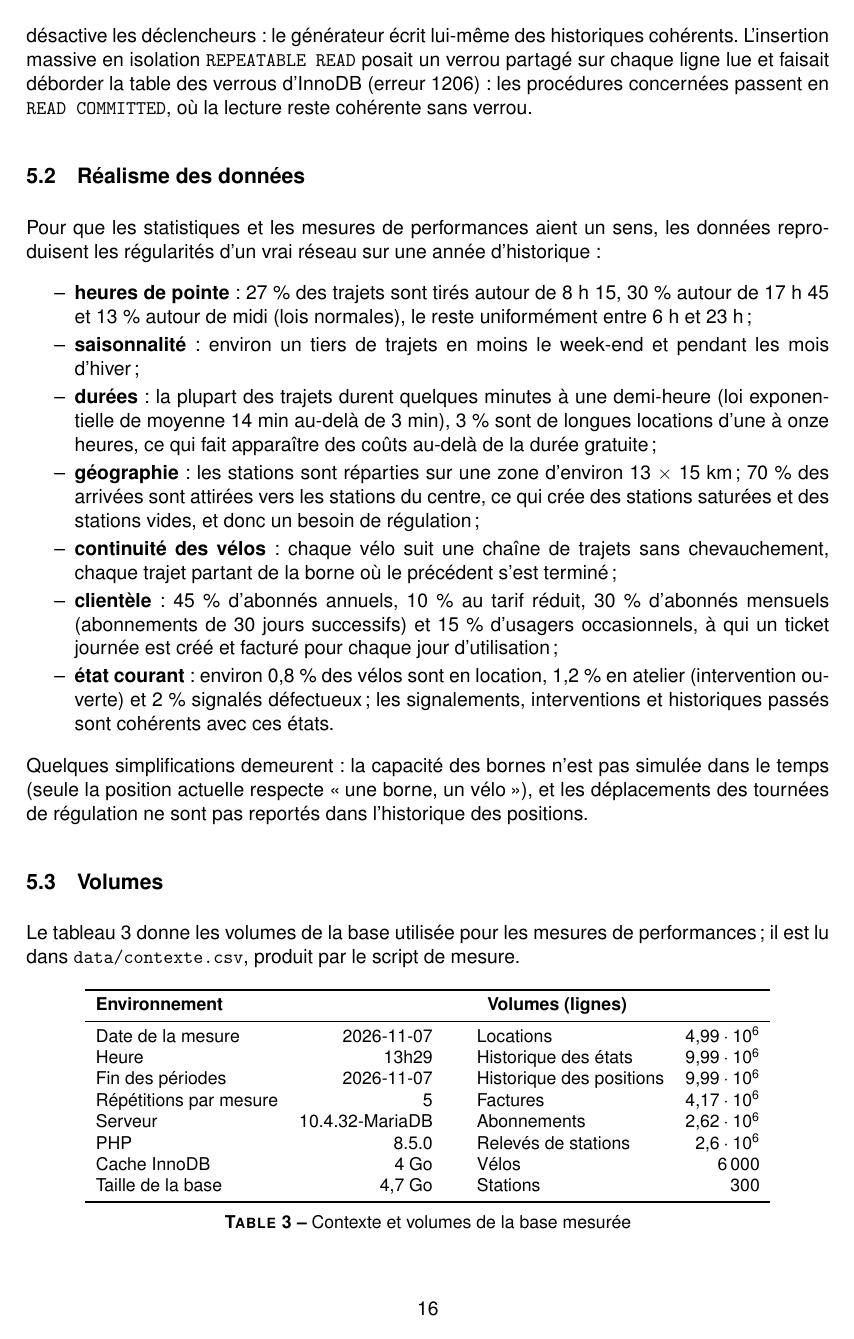
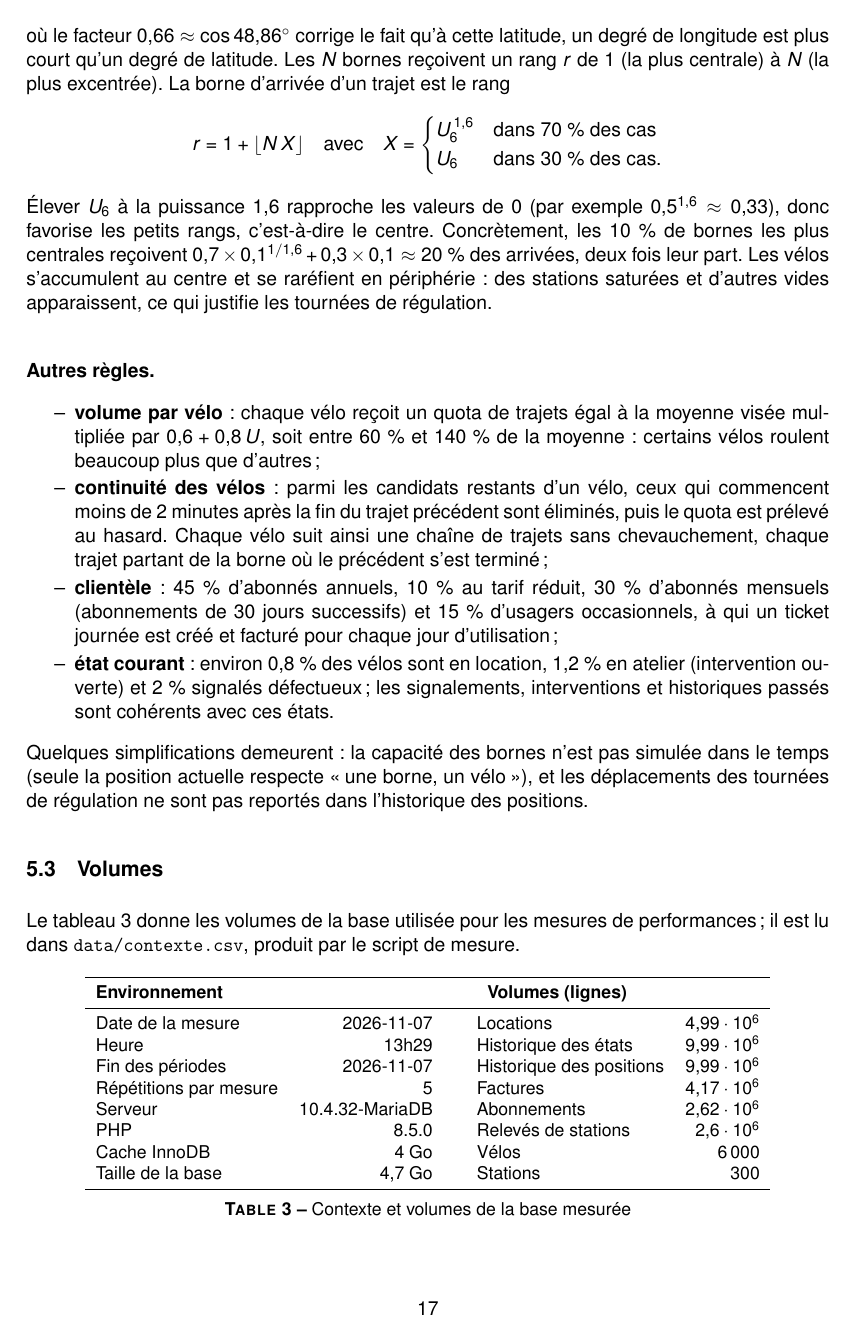
Before and after one commit to Cocolin67/Velo-BD, a LaTeX document (docs/report/rapport.tex, which reads docs/report/sections/05_donnees.tex): page 16 of 27 before the commit and page 17 of 28 after it. Compiled offline with pdfLaTeX.

Commit message:
Fixed sections and diagrams in report

```diff
--- a/docs/report/rapport.tex
+++ b/docs/report/rapport.tex
@@ -12,13 +12,13 @@
 \renewcommand{\familydefault}{\sfdefault} % Applique la police sans serif par défaut
 
 % ===== PAQUETS DU CORPS DU RAPPORT =====
+\usepackage{amsmath}         % formules du générateur de données (cases)
 \usepackage{booktabs}        % tableaux
 \usepackage{tabularx}
 \usepackage{longtable}
 \usepackage{array}
 \usepackage{float}
 \usepackage[section]{placeins} % les flottants restent dans leur section
-\usepackage{rotating}        % diagramme entité-association en pleine page paysage
 \usepackage{caption}
 \captionsetup{font=small, labelfont=bf, skip=6pt}
 \usepackage{enumitem}        % espacement des listes
--- a/docs/report/sections/05_donnees.tex
+++ b/docs/report/sections/05_donnees.tex
@@ -8,4 +8,3 @@ Toutes les lignes sont produites par des requêtes ensemblistes (\texttt{INSERT
 
 \subsection{Réalisme des données}
 
-Pour que les statistiques et les mesures de performances aient un sens, les données reproduisent les régularités d'un vrai réseau sur une année d'historique :
@@ -12,6 +31 @@ Pour que les statistiques et les mesures de performances aient un sens, les donn
 \begin{itemize}
-	\item \textbf{heures de pointe} : 27~\% des trajets sont tirés autour de 8~h~15, 30~\% autour de 17~h~45 et 13~\% autour de midi (lois normales), le reste uniformément entre 6~h et 23~h ;
-	\item \textbf{saisonnalité} : environ un tiers de trajets en moins le week-end et pendant les mois d'hiver ;
-	\item \textbf{durées} : la plupart des trajets durent quelques minutes à une demi-heure (loi exponentielle de moyenne 14~min au-delà de 3~min), 3~\% sont de longues locations d'une à onze heures, ce qui fait apparaître des coûts au-delà de la durée gratuite ;
-	\item \textbf{géographie} : les stations sont réparties sur une zone d'environ 13~$\times$~15~km ; 70~\% des arrivées sont attirées vers les stations du centre, ce qui crée des stations saturées et des stations vides, et donc un besoin de régulation ;
-	\item \textbf{continuité des vélos} : chaque vélo suit une chaîne de trajets sans chevauchement, chaque trajet partant de la borne où le précédent s'est terminé ;
@@ -18,3 +48,19 @@ Pour que les statistiques et les mesures de performances aient un sens, les donn
+	D = \sqrt{(\text{lat} - 48{,}86)^2 + \bigl(0{,}66\,(\text{lon} - 2{,}35)\bigr)^2},
+\]
+où le facteur $0{,}66 \approx \cos 48{,}86^\circ$ corrige le fait qu'à cette latitude, un degré de longitude est plus court qu'un degré de latitude. Les $N$ bornes reçoivent un rang $r$ de 1 (la plus centrale) à $N$ (la plus excentrée). La borne d'arrivée d'un trajet est le rang
+\[
+	r = 1 + \lfloor N\,X \rfloor \quad\text{avec}\quad
+	X = \begin{cases}
+		U_6^{\,1{,}6} & \text{dans 70~\% des cas} \\
+		U_6 & \text{dans 30~\% des cas.}
+	\end{cases}
+\]
+Élever $U_6$ à la puissance $1{,}6$ rapproche les valeurs de 0 (par exemple $0{,}5^{1{,}6} \approx 0{,}33$), donc favorise les petits rangs, c'est-à-dire le centre. Concrètement, les 10~\% de bornes les plus centrales reçoivent $0{,}7 \times 0{,}1^{1/1{,}6} + 0{,}3 \times 0{,}1 \approx 20$~\% des arrivées, deux fois leur part. Les vélos s'accumulent au centre et se raréfient en périphérie : des stations saturées et d'autres vides apparaissent, ce qui justifie les tournées de régulation.
+
+\paragraph{Autres règles.}
+\begin{itemize}
+	\item \textbf{volume par vélo} : chaque vélo reçoit un quota de trajets égal à la moyenne visée multipliée par $0{,}6 + 0{,}8\,U$, soit entre 60~\% et 140~\% de la moyenne : certains vélos roulent beaucoup plus que d'autres ;
+	\item \textbf{continuité des vélos} : parmi les candidats restants d'un vélo, ceux qui commencent moins de 2~minutes après la fin du trajet précédent sont éliminés, puis le quota est prélevé au hasard. Chaque vélo suit ainsi une chaîne de trajets sans chevauchement, chaque trajet partant de la borne où le précédent s'est terminé ;
 	\item \textbf{clientèle} : 45~\% d'abonnés annuels, 10~\% au tarif réduit, 30~\% d'abonnés mensuels (abonnements de 30~jours successifs) et 15~\% d'usagers occasionnels, à qui un ticket journée est créé et facturé pour chaque jour d'utilisation ;
 	\item \textbf{état courant} : environ 0,8~\% des vélos sont en location, 1,2~\% en atelier (intervention ouverte) et 2~\% signalés défectueux ; les signalements, interventions et historiques passés sont cohérents avec ces états.
 \end{itemize}
```
Also changed, not shown: docs/report/sections/03_conception.tex (+4 -3 lines), docs/diagrams/entite_association.svg, docs/report/rapport.pdf, docs/report/sections/05_donnees.tex (36 more changed lines).
